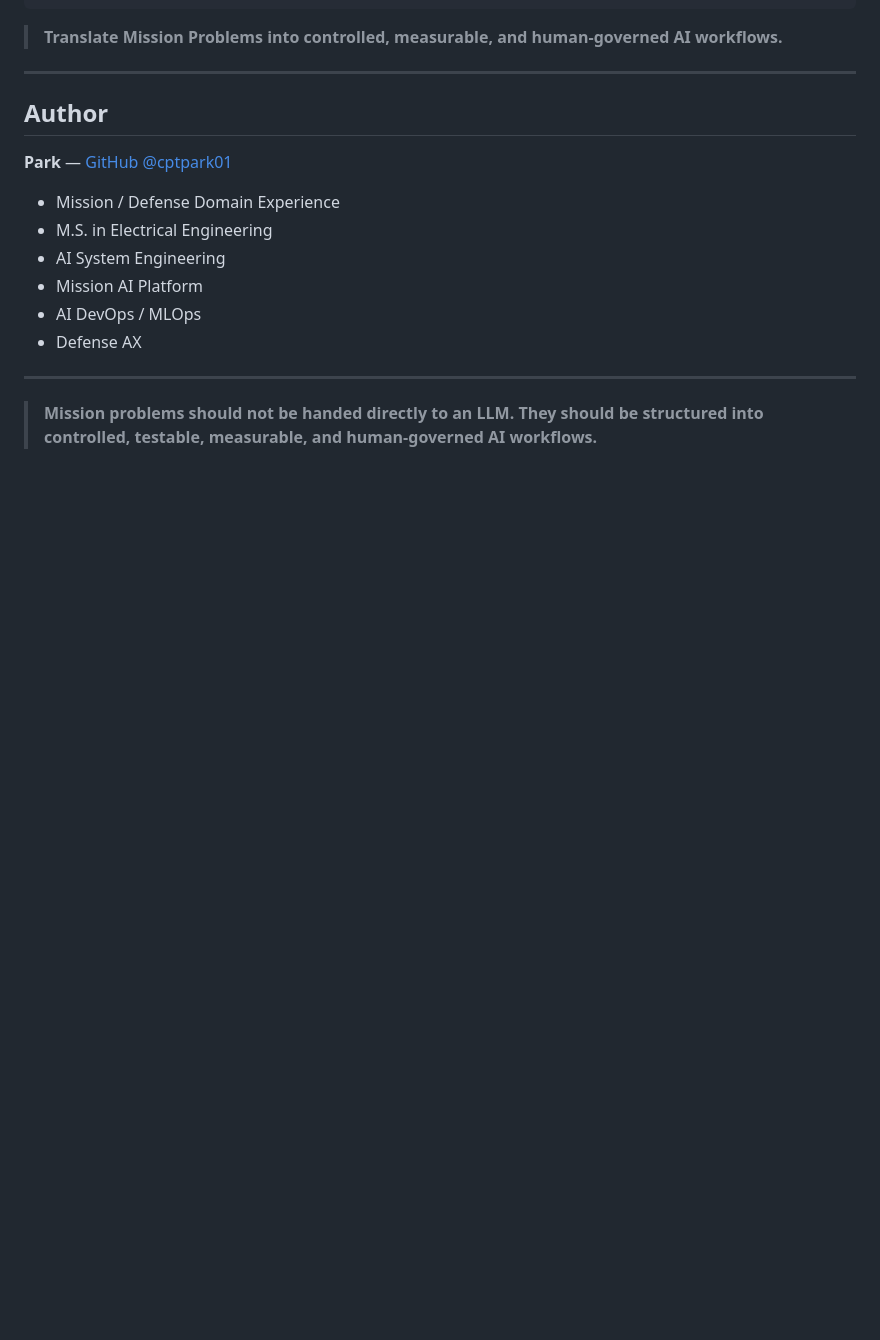
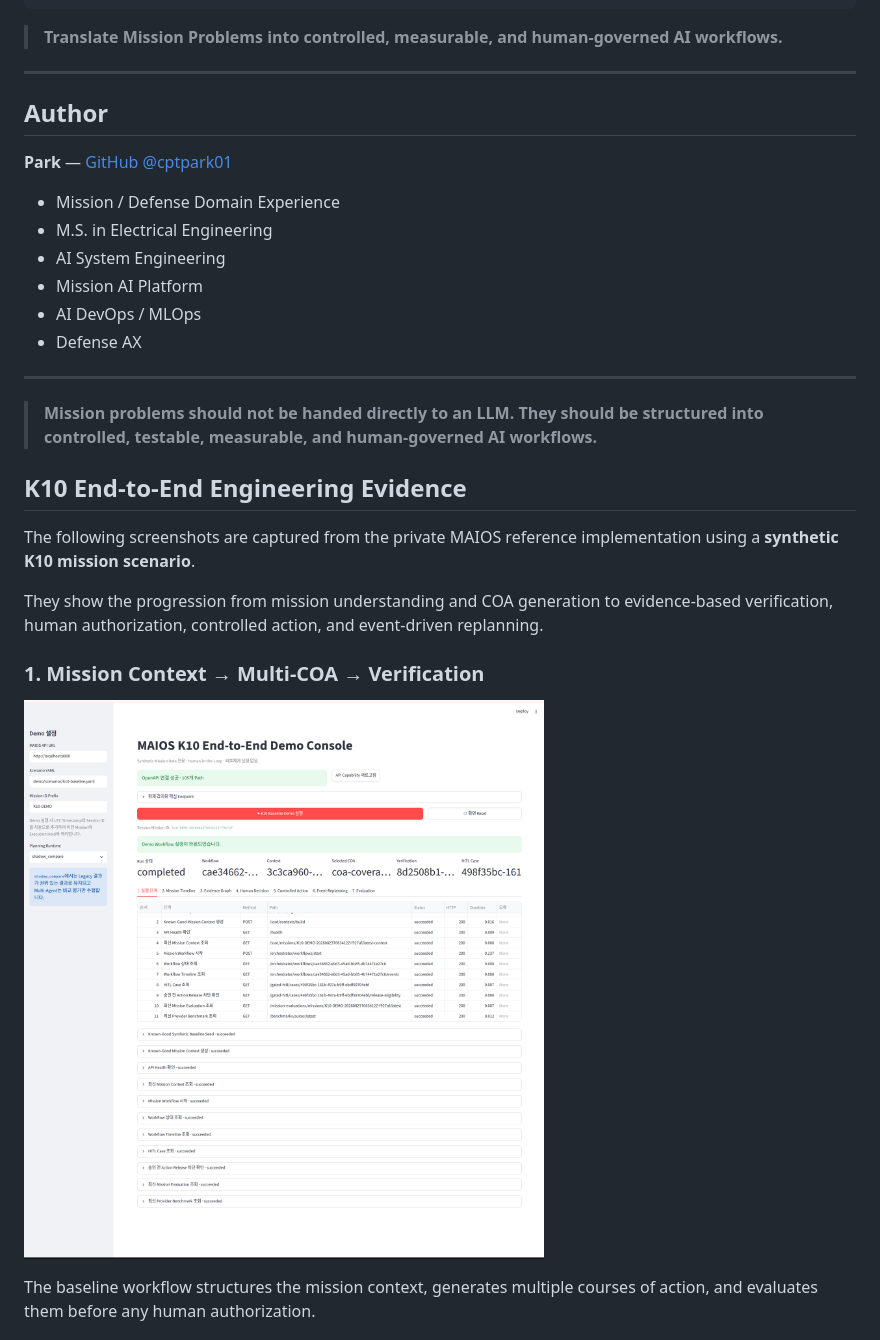
Before and after one commit to cptpark01/maios-showcase, a Markdown page: README.md, the part around one of its changes. Rendered like a GitHub page; blank space fills up the shorter version.

Commit message:
docs: add K10 visual engineering evidence

```diff
--- a/README.md
+++ b/README.md
@@ -567,3 +567,17 @@ Final Authority     → Human
 
 > **Mission problems should not be handed directly to an LLM. They should be structured into controlled, testable, measurable, and human-governed AI workflows.**
 
+<!-- MAIOS-K10-VISUAL-EVIDENCE -->
+
+## K10 End-to-End Engineering Evidence
+
+The following screenshots are captured from the private MAIOS reference implementation using a **synthetic K10 mission scenario**.
+
+They show the progression from mission understanding and COA generation to evidence-based verification, human authorization, controlled action, and event-driven replanning.
+
+### 1. Mission Context → Multi-COA → Verification
+
+![K10 Baseline Mission Workflow](assets/screenshots/01-k10-baseline.png)
+
+The baseline workflow structures the mission context, generates multiple courses of action, and evaluates them before any human authorization.
+
```
Also changed, not shown: other parts of README.md (+68 -0 lines).
